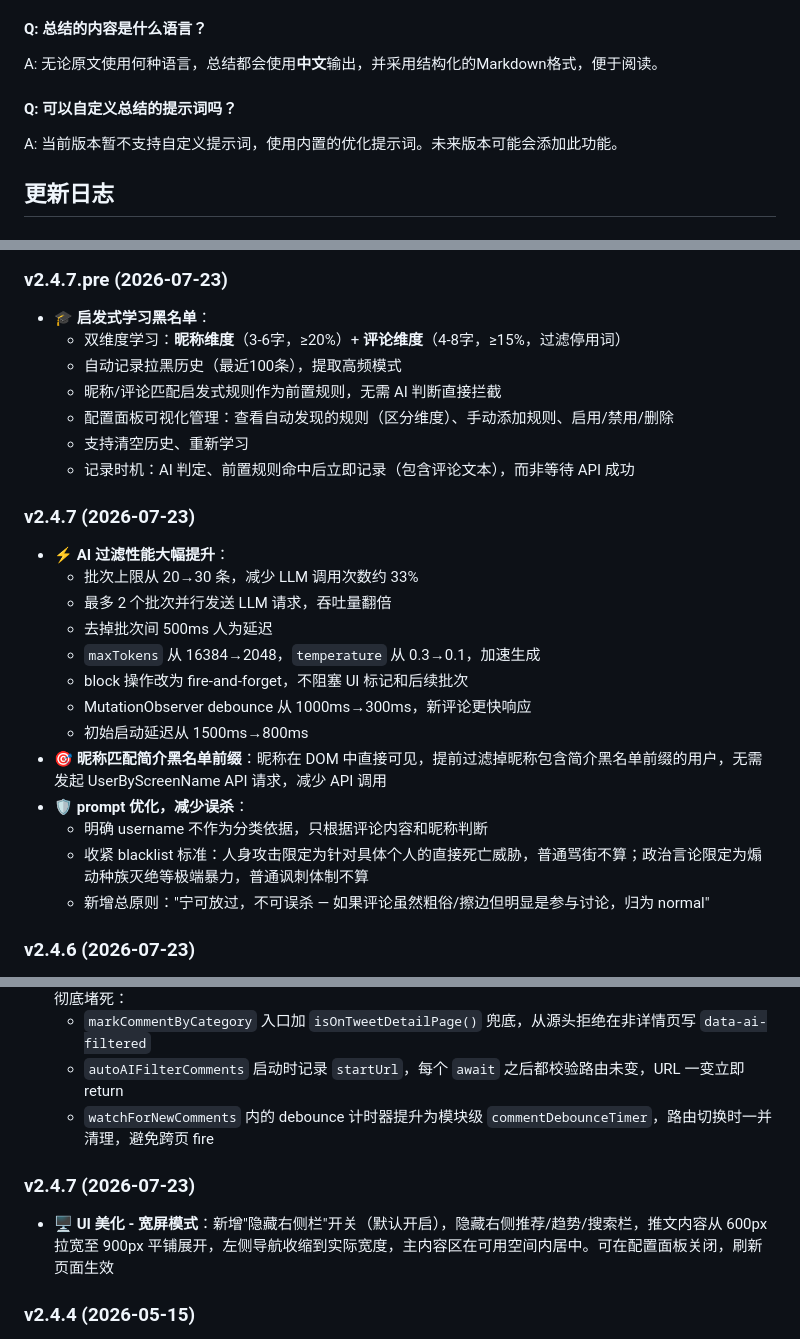
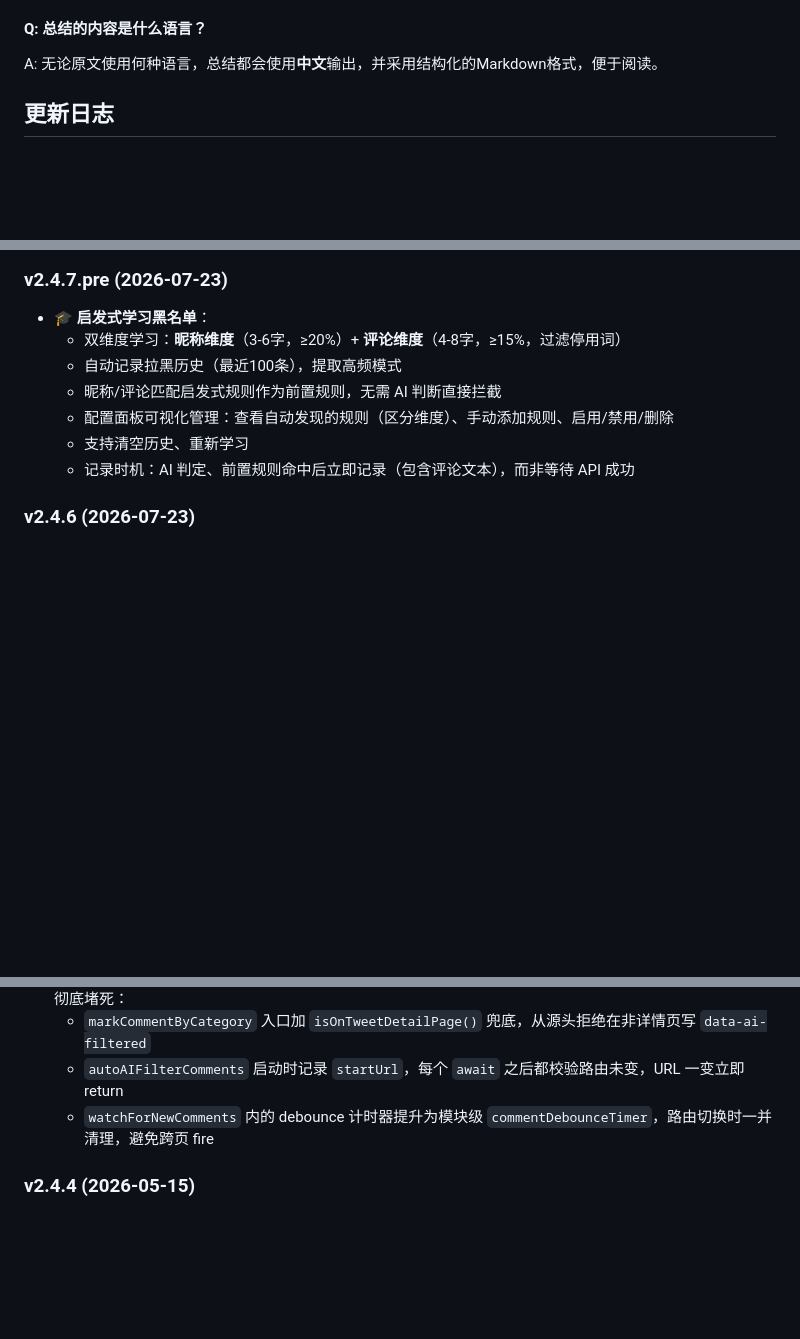
Before and after one commit to xixiU/awesome-script, a Markdown page: twitter/README.md, 3 parts joined by grey strips. GitHub-like rendering; blank space fills up the shorter version.

Commit message:
fix(readme): 删除重复的 v2.4.7 版本条目
- 移除 2 个重复的 v2.4.7 (2026-07-23) 条目
- 保留最新的 v2.4.7 (2026-07-25) 完整记录
- 修复 markdownlint 警告

```diff
--- a/twitter/README.md
+++ b/twitter/README.md
@@ -252,9 +252,6 @@ A: 建议：
 
 A: 无论原文使用何种语言，总结都会使用**中文**输出，并采用结构化的Markdown格式，便于阅读。
 
-#### Q: 可以自定义总结的提示词吗？
-
-A: 当前版本暂不支持自定义提示词，使用内置的优化提示词。未来版本可能会添加此功能。
 
 ## 更新日志
 
@@ -285,22 +282,6 @@ A: 当前版本暂不支持自定义提示词，使用内置的优化提示词
   - 支持清空历史、重新学习
   - 记录时机：AI 判定、前置规则命中后立即记录（包含评论文本），而非等待 API 成功
 
-### v2.4.7 (2026-07-23)
-
-- ⚡ **AI 过滤性能大幅提升**：
-  - 批次上限从 20→30 条，减少 LLM 调用次数约 33%
-  - 最多 2 个批次并行发送 LLM 请求，吞吐量翻倍
-  - 去掉批次间 500ms 人为延迟
-  - `maxTokens` 从 16384→2048，`temperature` 从 0.3→0.1，加速生成
-  - block 操作改为 fire-and-forget，不阻塞 UI 标记和后续批次
-  - MutationObserver debounce 从 1000ms→300ms，新评论更快响应
-  - 初始启动延迟从 1500ms→800ms
-- 🎯 **昵称匹配简介黑名单前缀**：昵称在 DOM 中直接可见，提前过滤掉昵称包含简介黑名单前缀的用户，无需发起 UserByScreenName API 请求，减少 API 调用
-- 🛡️ **prompt 优化，减少误杀**：
-  - 明确 username 不作为分类依据，只根据评论内容和昵称判断
-  - 收紧 blacklist 标准：人身攻击限定为针对具体个人的直接死亡威胁，普通骂街不算；政治言论限定为煽动种族灭绝等极端暴力，普通讽刺体制不算
-  - 新增总原则："宁可放过，不可误杀 — 如果评论虽然粗俗/擦边但明显是参与讨论，归为 normal"
-
 ### v2.4.6 (2026-07-23)
 
 - 🐛 **修复用户名提取错误**：用户名提取限定在 `[data-testid="User-Name"]` 区域，避免评论正文中的 @mention 被误识别为评论者
@@ -315,10 +296,6 @@ A: 当前版本暂不支持自定义提示词，使用内置的优化提示词
   - `markCommentByCategory` 入口加 `isOnTweetDetailPage()` 兜底，从源头拒绝在非详情页写 `data-ai-filtered`
   - `autoAIFilterComments` 启动时记录 `startUrl`，每个 `await` 之后都校验路由未变，URL 一变立即 return
   - `watchForNewComments` 内的 debounce 计时器提升为模块级 `commentDebounceTimer`，路由切换时一并清理，避免跨页 fire
-
-### v2.4.7 (2026-07-23)
-
-- 🖥️ **UI 美化 - 宽屏模式**：新增"隐藏右侧栏"开关（默认开启），隐藏右侧推荐/趋势/搜索栏，推文内容从 600px 拉宽至 900px 平铺展开，左侧导航收缩到实际宽度，主内容区在可用空间内居中。可在配置面板关闭，刷新页面生效
 
 ### v2.4.4 (2026-05-15)
 
```
